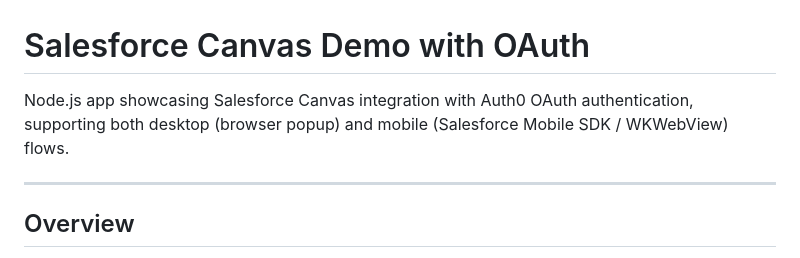
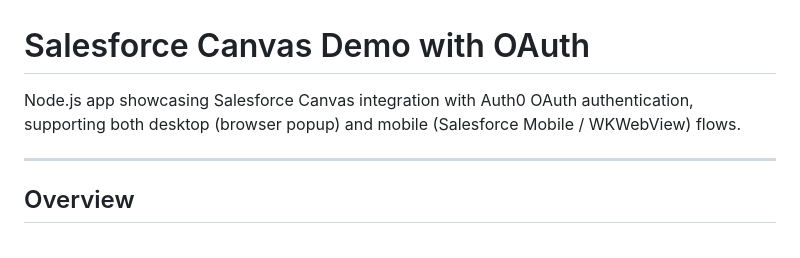
Before and after one commit to mgalvao2012/salesforce-canvas-demo-oauth, a Markdown page: README.md, the part around the change. Rendered like a GitHub page.

Commit message:
Fix typo in README description

```diff
--- a/README.md
+++ b/README.md
@@ -1,6 +1,6 @@
 # Salesforce Canvas Demo with OAuth
 
-Node.js app showcasing Salesforce Canvas integration with Auth0 OAuth authentication, supporting both desktop (browser popup) and mobile (Salesforce Mobile SDK / WKWebView) flows.
+Node.js app showcasing Salesforce Canvas integration with Auth0 OAuth authentication, supporting both desktop (browser popup) and mobile (Salesforce Mobile / WKWebView) flows.
 
 ---
 
```
